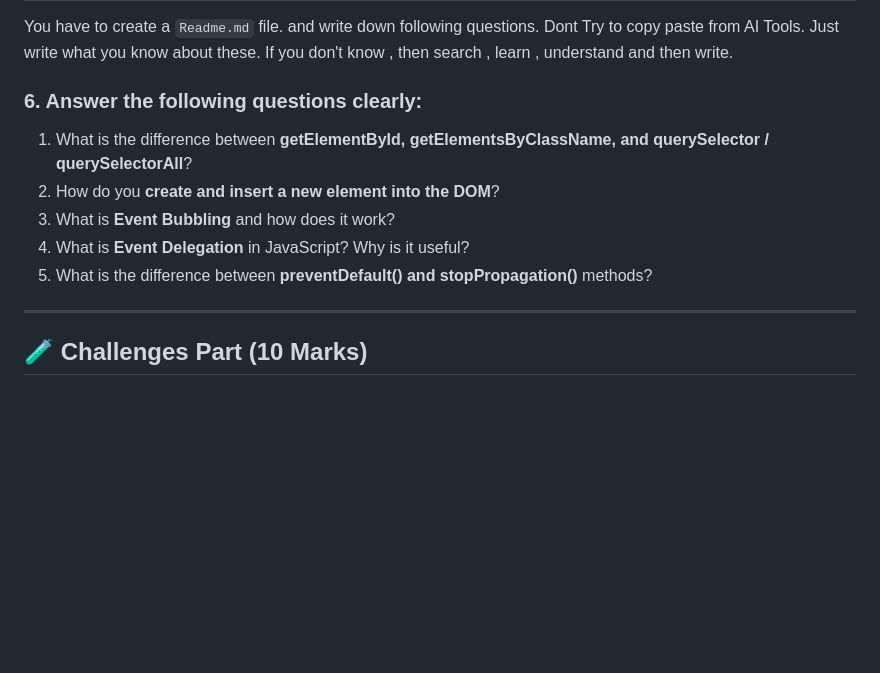
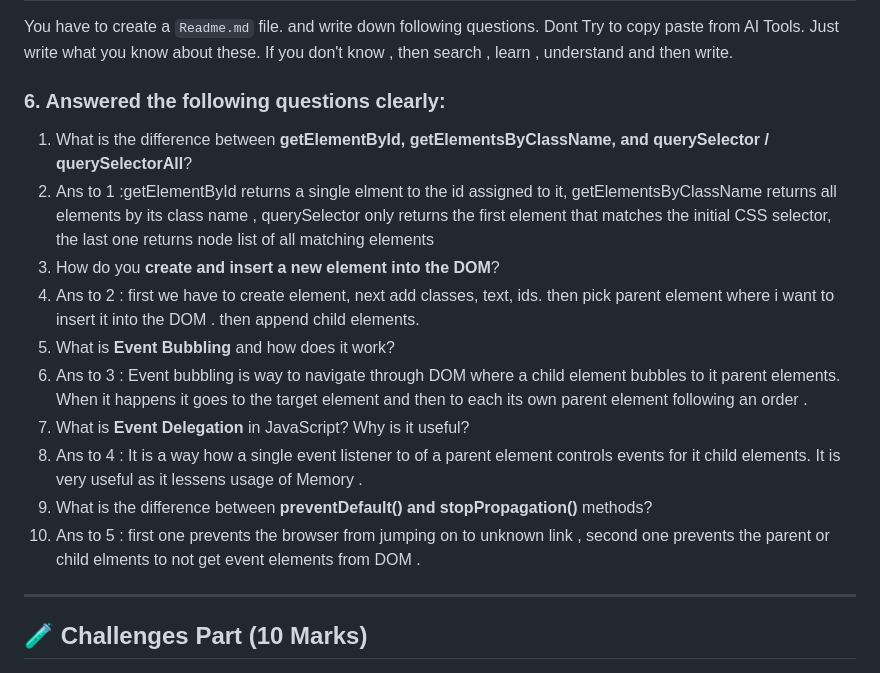
Before and after one commit to AniruddhaAyan23/emergency_website, a Markdown page: README.md, the part around the change. Rendered like a GitHub page; blank space fills up the shorter version.

```diff
--- a/README.md
+++ b/README.md
@@ -108,13 +108,18 @@ This Section will have layout as figma
 
 You have to create a `Readme.md` file. and write down following questions. Dont Try to copy paste from AI Tools. Just write what you know about these. If you don't know , then search , learn , understand and then write.
 
-### 6. Answer the following questions clearly:
+### 6. Answered the following questions clearly:
 
 1. What is the difference between **getElementById, getElementsByClassName, and querySelector / querySelectorAll**?
-2. How do you **create and insert a new element into the DOM**?
-3. What is **Event Bubbling** and how does it work?
-4. What is **Event Delegation** in JavaScript? Why is it useful?
-5. What is the difference between **preventDefault() and stopPropagation()** methods?
+2. Ans to 1 :getElementById returns a single elment to the id assigned to it, getElementsByClassName returns all elements by its class name , querySelector only returns the first element that matches the initial CSS selector, the last one returns node list of all matching elements
+3. How do you **create and insert a new element into the DOM**?
+4. Ans to 2 : first we have to create element, next add classes, text, ids. then pick parent element where i want to insert it into the DOM . then append child elements.
+5. What is **Event Bubbling** and how does it work?
+6. Ans to 3 : Event bubbling is way to navigate through DOM where a child element bubbles to it parent elements. When it happens it goes to the target element and then to each its own parent element following an order .
+7. What is **Event Delegation** in JavaScript? Why is it useful?
+8. Ans to 4 : It is a way how a single event listener to of a parent element controls events for it child elements. It is very useful as it lessens usage of Memory .
+9. What is the difference between **preventDefault() and stopPropagation()** methods?
+10. Ans to 5 : first one prevents the browser from jumping on to unknown link , second one prevents the parent or child elments to not get event elements from DOM .
 
 ---
 
```
